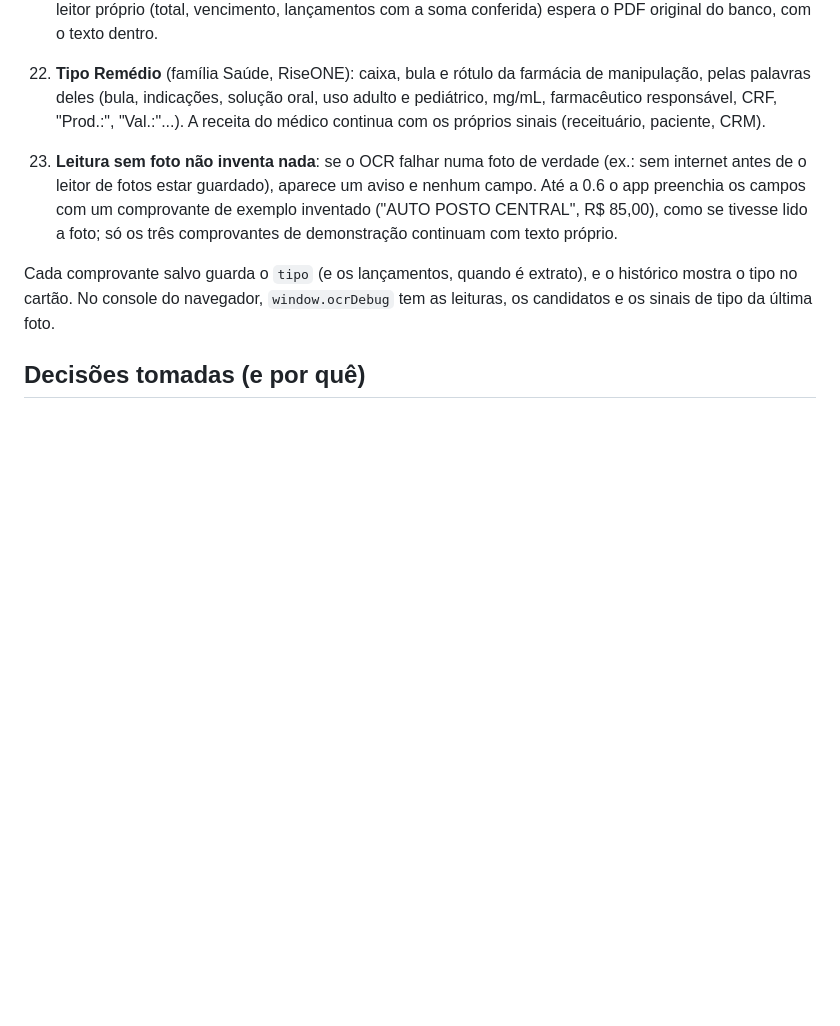
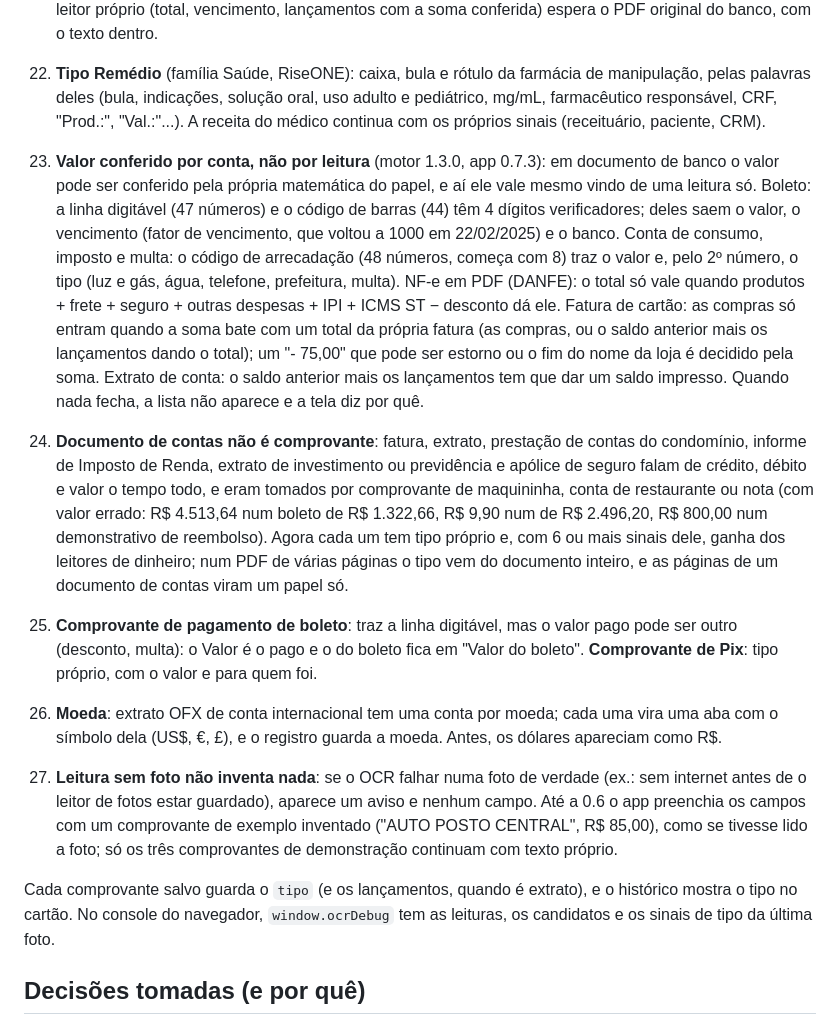
Before and after one commit to MarceloNeco/leitor-ocr, a Markdown page: NOTAS-leitor-ocr.md, the part around the change. Rendered like a GitHub page; blank space fills up the shorter version.

Commit message:
NOTAS: como o valor é conferido por conta na 0.7.3
Co-Authored-By: Claude Opus 5.5 <noreply@anthropic.com>
Claude-Session: https://claude.ai/code/session_01Xog3f3MF3SfmhTeGggxw2p

```diff
--- a/NOTAS-leitor-ocr.md
+++ b/NOTAS-leitor-ocr.md
@@ -53,6 +53,10 @@ O motor é o Tesseract.js 5.1.1 em português (`por`, modelo `4.0.0_best_int`).
 21. **Compras de um print de notificação** (`leitores/notificacao.js`): cada valor "R$" do print é um aviso; o aviso vai do começo dele ("Compra aprovada", "Debitamos", "Você usou", "Pix recebido"...) até o próximo. Dele saem a data e a hora ("em 12/10, às 13h25"; sem ano, é o ano de hoje), a loja ("final 1234 - LOJA valor R$", "R$ 41,00 em LOJA no dia", "de FULANO") e o sinal (recebido, estorno e devolução entram como entrada). Valor de limite ou saldo não é lançamento. A foto é lida duas vezes; o mesmo aviso (mesma data e hora) com valores diferentes fica com o valor lido mais vezes e, empatado, fica de fora com aviso, para nunca entrar valor errado. O resultado é o mesmo do extrato (lançamentos, entradas, saídas), e a tela diz "confirmados em 2 leituras" ou "confira os valores".
 22. **Fatura reconhecida como fatura**: a fatura fala de cartão, crédito e débito o tempo todo e era tomada por comprovante de maquininha (página por página, e a página de simulação mostrava R$ 500,00 como valor). Agora, com 6 ou mais sinais de fatura ("pagamento mínimo", "total da fatura", "limite"...), é fatura antes dos leitores de dinheiro, e as outras páginas do mesmo PDF também. Fatura não tem um valor só: o leitor próprio (total, vencimento, lançamentos com a soma conferida) espera o PDF original do banco, com o texto dentro.
 23. **Tipo Remédio** (família Saúde, RiseONE): caixa, bula e rótulo da farmácia de manipulação, pelas palavras deles (bula, indicações, solução oral, uso adulto e pediátrico, mg/mL, farmacêutico responsável, CRF, "Prod.:", "Val.:"...). A receita do médico continua com os próprios sinais (receituário, paciente, CRM).
+24. **Valor conferido por conta, não por leitura** (motor 1.3.0, app 0.7.3): em documento de banco o valor pode ser conferido pela própria matemática do papel, e aí ele vale mesmo vindo de uma leitura só. Boleto: a linha digitável (47 números) e o código de barras (44) têm 4 dígitos verificadores; deles saem o valor, o vencimento (fator de vencimento, que voltou a 1000 em 22/02/2025) e o banco. Conta de consumo, imposto e multa: o código de arrecadação (48 números, começa com 8) traz o valor e, pelo 2º número, o tipo (luz e gás, água, telefone, prefeitura, multa). NF-e em PDF (DANFE): o total só vale quando produtos + frete + seguro + outras despesas + IPI + ICMS ST − desconto dá ele. Fatura de cartão: as compras só entram quando a soma bate com um total da própria fatura (as compras, ou o saldo anterior mais os lançamentos dando o total); um "- 75,00" que pode ser estorno ou o fim do nome da loja é decidido pela soma. Extrato de conta: o saldo anterior mais os lançamentos tem que dar um saldo impresso. Quando nada fecha, a lista não aparece e a tela diz por quê.
+25. **Documento de contas não é comprovante**: fatura, extrato, prestação de contas do condomínio, informe de Imposto de Renda, extrato de investimento ou previdência e apólice de seguro falam de crédito, débito e valor o tempo todo, e eram tomados por comprovante de maquininha, conta de restaurante ou nota (com valor errado: R$ 4.513,64 num boleto de R$ 1.322,66, R$ 9,90 num de R$ 2.496,20, R$ 800,00 num demonstrativo de reembolso). Agora cada um tem tipo próprio e, com 6 ou mais sinais dele, ganha dos leitores de dinheiro; num PDF de várias páginas o tipo vem do documento inteiro, e as páginas de um documento de contas viram um papel só.
+26. **Comprovante de pagamento de boleto**: traz a linha digitável, mas o valor pago pode ser outro (desconto, multa): o Valor é o pago e o do boleto fica em "Valor do boleto". **Comprovante de Pix**: tipo próprio, com o valor e para quem foi.
+27. **Moeda**: extrato OFX de conta internacional tem uma conta por moeda; cada uma vira uma aba com o símbolo dela (US$, €, £), e o registro guarda a moeda. Antes, os dólares apareciam como R$.
 17. **Leitura sem foto não inventa nada**: se o OCR falhar numa foto de verdade (ex.: sem internet antes de o leitor de fotos estar guardado), aparece um aviso e nenhum campo. Até a 0.6 o app preenchia os campos com um comprovante de exemplo inventado ("AUTO POSTO CENTRAL", R$ 85,00), como se tivesse lido a foto; só os três comprovantes de demonstração continuam com texto próprio.
 
 Cada comprovante salvo guarda o `tipo` (e os lançamentos, quando é extrato), e o histórico mostra o tipo no cartão. No console do navegador, `window.ocrDebug` tem as leituras, os candidatos e os sinais de tipo da última foto.
```
